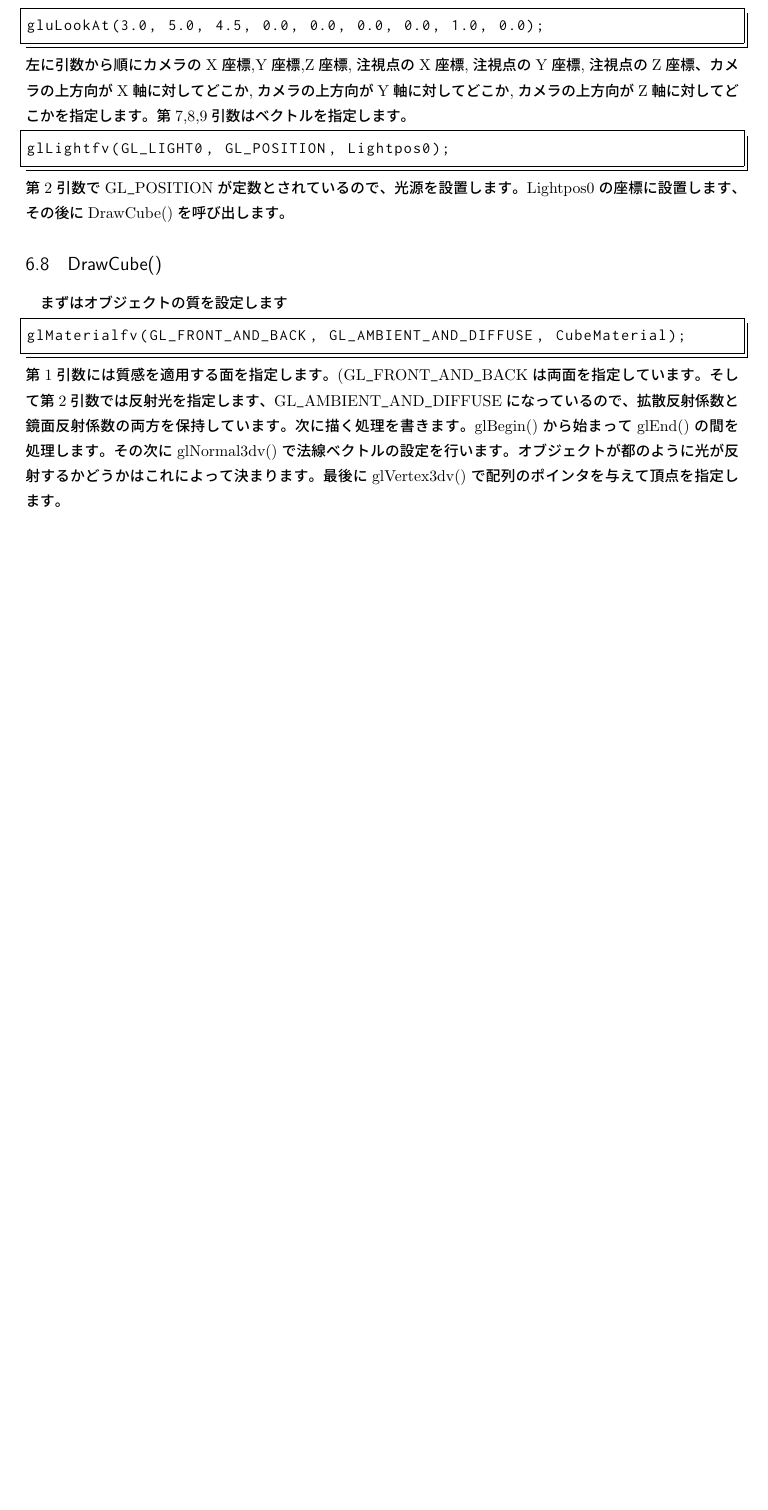
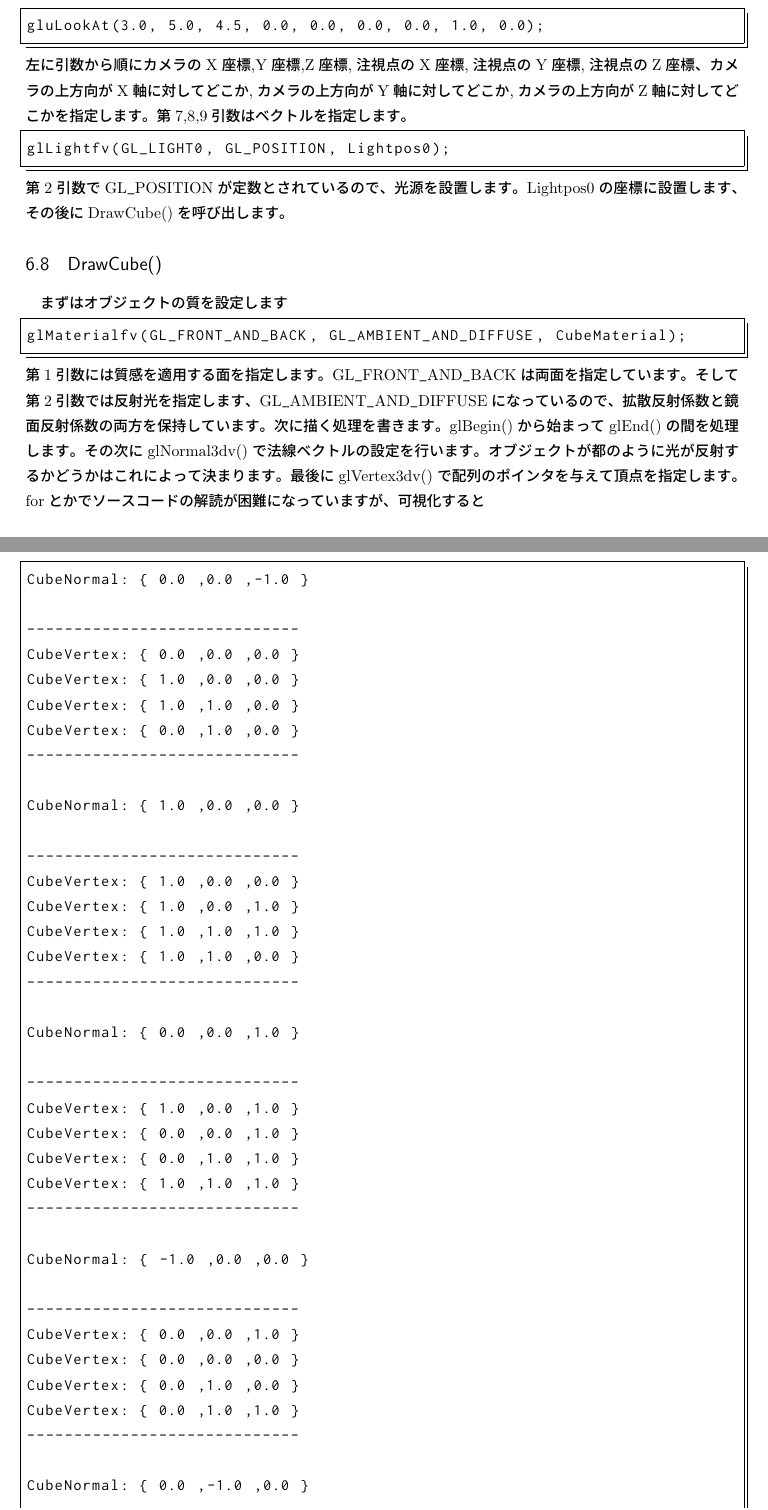
Before and after one commit to jellyfish26/jokenoffline, a LaTeX document (2018/offline.tex): part of page 12 of 13 before the commit and two parts of pages 12 and 13 of 15 after it, the two joined at a grey line, cut so that both start at the same text, the shorter picture padded with empty space. Compiled offline with pLaTeX and dvipdfmx.

Commit message:
complete

```diff
--- a/2018/offline.tex
+++ b/2018/offline.tex
@@ -1,4 +1,4 @@
-\documentclass[a4paper,titlepage]{jsarticle}
+\documentclass[a4paper,titlepage,dvipdfmx]{jsarticle}
 
 \usepackage{pxjahyper}
 \renewcommand{\kanjifamilydefault}{\gtdefault} %For Japanese text
@@ -426,7 +426,46 @@ glLightfv(GL_LIGHT0, GL_POSITION, Lightpos0);
 \begin{lstlisting}[language=C++]
 glMaterialfv(GL_FRONT_AND_BACK, GL_AMBIENT_AND_DIFFUSE, CubeMaterial);
 \end{lstlisting}
-第1引数には質感を適用する面を指定します。(GL\verb|_|FRONT\verb|_|AND\verb|_|BACKは両面を指定しています。そして第2引数では反射光を指定します、GL\verb|_|AMBIENT\verb|_|AND\verb|_|DIFFUSEになっているので、拡散反射係数と鏡面反射係数の両方を保持しています。
+第1引数には質感を適用する面を指定します。GL\verb|_|FRONT\verb|_|AND\verb|_|BACKは両面を指定しています。そして第2引数では反射光を指定します、GL\verb|_|AMBIENT\verb|_|AND\verb|_|DIFFUSEになっているので、拡散反射係数と鏡面反射係数の両方を保持しています。
 次に描く処理を書きます。glBegin()から始まってglEnd()の間を処理します。
 その次にglNormal3dv()で法線ベクトルの設定を行います。オブジェクトが都のように光が反射するかどうかはこれによって決まります。
 最後にglVertex3dv()で配列のポインタを与えて頂点を指定します。
+forとかでソースコードの解読が困難になっていますが、可視化すると
+\begin{lstlisting}[language=bash]
+CubeNormal: { 0.0 ,0.0 ,-1.0 }
+
+-----------------------------
+CubeVertex: { 0.0 ,0.0 ,0.0 }
+CubeVertex: { 1.0 ,0.0 ,0.0 }
+CubeVertex: { 1.0 ,1.0 ,0.0 }
+CubeVertex: { 0.0 ,1.0 ,0.0 }
+-----------------------------
+
+CubeNormal: { 1.0 ,0.0 ,0.0 }
+
+-----------------------------
+CubeVertex: { 1.0 ,0.0 ,0.0 }
+CubeVertex: { 1.0 ,0.0 ,1.0 }
+CubeVertex: { 1.0 ,1.0 ,1.0 }
+CubeVertex: { 1.0 ,1.0 ,0.0 }
+-----------------------------
+
+CubeNormal: { 0.0 ,0.0 ,1.0 }
+
+-----------------------------
+CubeVertex: { 1.0 ,0.0 ,1.0 }
+CubeVertex: { 0.0 ,0.0 ,1.0 }
+CubeVertex: { 0.0 ,1.0 ,1.0 }
+CubeVertex: { 1.0 ,1.0 ,1.0 }
+-----------------------------
+
+CubeNormal: { -1.0 ,0.0 ,0.0 }
+
+-----------------------------
+CubeVertex: { 0.0 ,0.0 ,1.0 }
+CubeVertex: { 0.0 ,0.0 ,0.0 }
+CubeVertex: { 0.0 ,1.0 ,0.0 }
+CubeVertex: { 0.0 ,1.0 ,1.0 }
+-----------------------------
+
+CubeNormal: { 0.0 ,-1.0 ,0.0 }
```
Also changed, not shown: 2018/offline.pdf, 2018/offline.tex (37 more changed lines).
